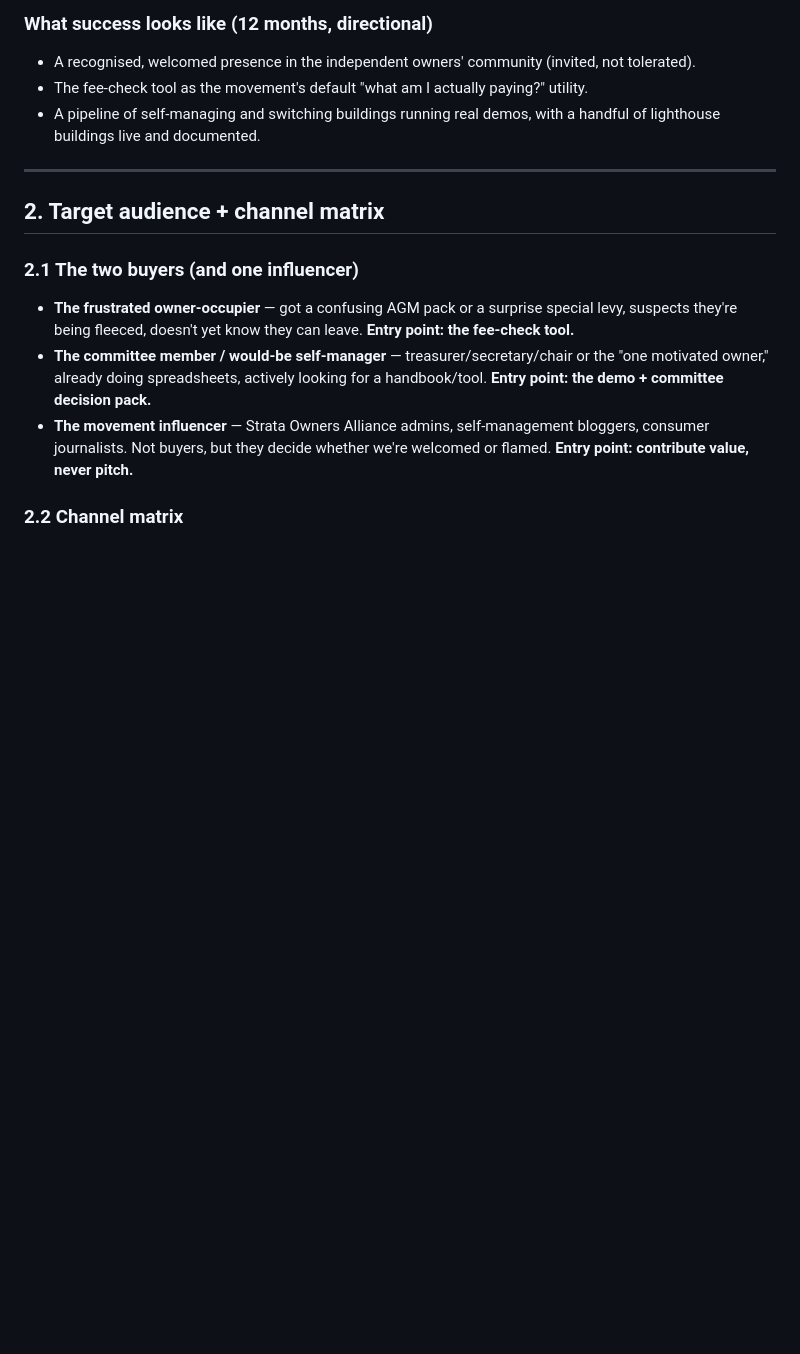
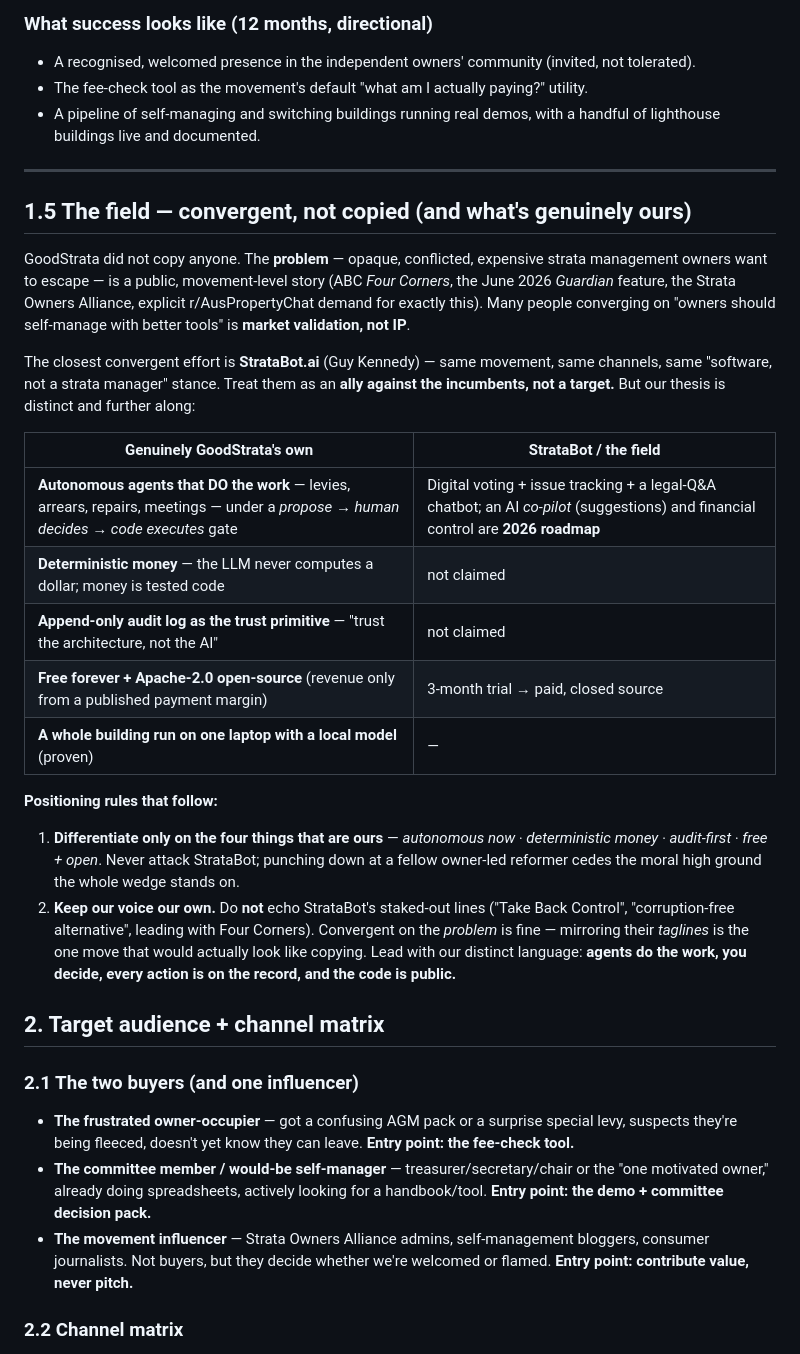
Before and after one commit to goodstrata/goodstrata, a Markdown page: docs/MARKETING-PLAN.md, the part around the change. Drawn GitHub-style; blank space fills up the shorter version.

Commit message:
Marketing plan: add "convergent, not copied" positioning (§1.5)
Names the real convergent effort (StrataBot.ai) as an ally-not-target, and
codifies what's genuinely GoodStrata's own — autonomous agents that do the work,
deterministic money, audit-first, free + Apache-2.0 open-source. Two positioning
rules: differentiate only on those four; keep our own voice and never echo a
competitor's staked-out taglines (that's the only thing that would look like a
copy).

Co-Authored-By: Claude Opus 4.8 <noreply@anthropic.com>
Claude-Session: https://claude.ai/code/session_017s2HT7PJihhk3m6EWFeE4m

```diff
--- a/docs/MARKETING-PLAN.md
+++ b/docs/MARKETING-PLAN.md
@@ -45,6 +45,24 @@ The money is **deterministic, tested code, never the AI.** Apportionment, penalt
 - A pipeline of self-managing and switching buildings running real demos, with a handful of lighthouse buildings live and documented.
 
 ---
+
+## 1.5 The field — convergent, not copied (and what's genuinely ours)
+
+GoodStrata did not copy anyone. The **problem** — opaque, conflicted, expensive strata management owners want to escape — is a public, movement-level story (ABC *Four Corners*, the June 2026 *Guardian* feature, the Strata Owners Alliance, explicit r/AusPropertyChat demand for exactly this). Many people converging on "owners should self-manage with better tools" is **market validation, not IP**.
+
+The closest convergent effort is **StrataBot.ai** (Guy Kennedy) — same movement, same channels, same "software, not a strata manager" stance. Treat them as an **ally against the incumbents, not a target.** But our thesis is distinct and further along:
+
+| Genuinely GoodStrata's own | StrataBot / the field |
+|---|---|
+| **Autonomous agents that DO the work** — levies, arrears, repairs, meetings — under a *propose → human decides → code executes* gate | Digital voting + issue tracking + a legal-Q&A chatbot; an AI *co-pilot* (suggestions) and financial control are **2026 roadmap** |
+| **Deterministic money** — the LLM never computes a dollar; money is tested code | not claimed |
+| **Append-only audit log as the trust primitive** — "trust the architecture, not the AI" | not claimed |
+| **Free forever + Apache-2.0 open-source** (revenue only from a published payment margin) | 3-month trial → paid, closed source |
+| **A whole building run on one laptop with a local model** (proven) | — |
+
+**Positioning rules that follow:**
+1. **Differentiate only on the four things that are ours** — *autonomous now · deterministic money · audit-first · free + open*. Never attack StrataBot; punching down at a fellow owner-led reformer cedes the moral high ground the whole wedge stands on.
+2. **Keep our voice our own.** Do **not** echo StrataBot's staked-out lines ("Take Back Control", "corruption-free alternative", leading with Four Corners). Convergent on the *problem* is fine — mirroring their *taglines* is the one move that would actually look like copying. Lead with our distinct language: **agents do the work, you decide, every action is on the record, and the code is public.**
 
 ## 2. Target audience + channel matrix
 
```
